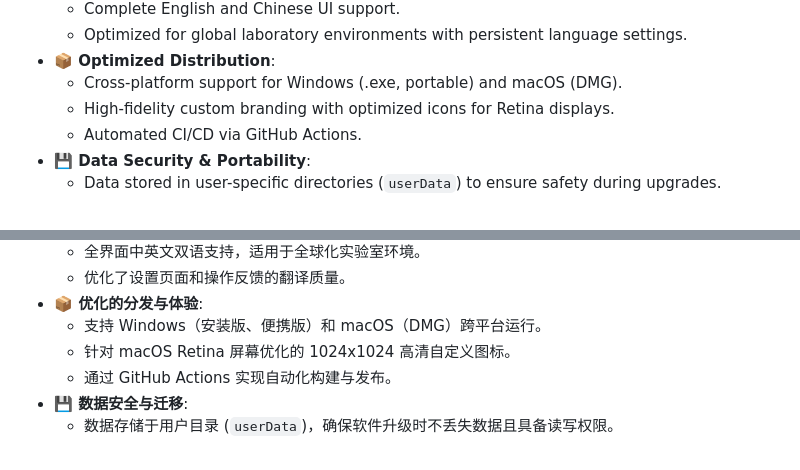
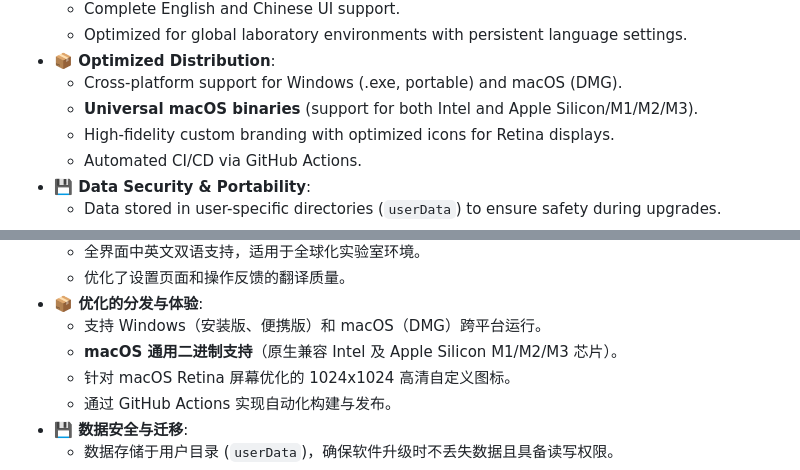
Before and after one commit to 234pk/plasmids_manager, a Markdown page: README.md, 2 parts joined by grey strips. Rendered like a GitHub page.

Commit message:
docs: update log and README with mac optimization details

```diff
--- a/README.md
+++ b/README.md
@@ -27,6 +27,7 @@ Plasmid Manager is an efficient desktop application designed for biomedical rese
     *   Optimized for global laboratory environments with persistent language settings.
 *   **📦 Optimized Distribution**:
     *   Cross-platform support for Windows (.exe, portable) and macOS (DMG).
+    *   **Universal macOS binaries** (support for both Intel and Apple Silicon/M1/M2/M3).
     *   High-fidelity custom branding with optimized icons for Retina displays.
     *   Automated CI/CD via GitHub Actions.
 *   **💾 Data Security & Portability**:
@@ -66,6 +67,7 @@ Plasmid Manager is an efficient desktop application designed for biomedical rese
     *   优化了设置页面和操作反馈的翻译质量。
 *   **📦 优化的分发与体验**:
     *   支持 Windows（安装版、便携版）和 macOS（DMG）跨平台运行。
+    *   **macOS 通用二进制支持**（原生兼容 Intel 及 Apple Silicon M1/M2/M3 芯片）。
     *   针对 macOS Retina 屏幕优化的 1024x1024 高清自定义图标。
     *   通过 GitHub Actions 实现自动化构建与发布。
 *   **💾 数据安全与迁移**:
```
